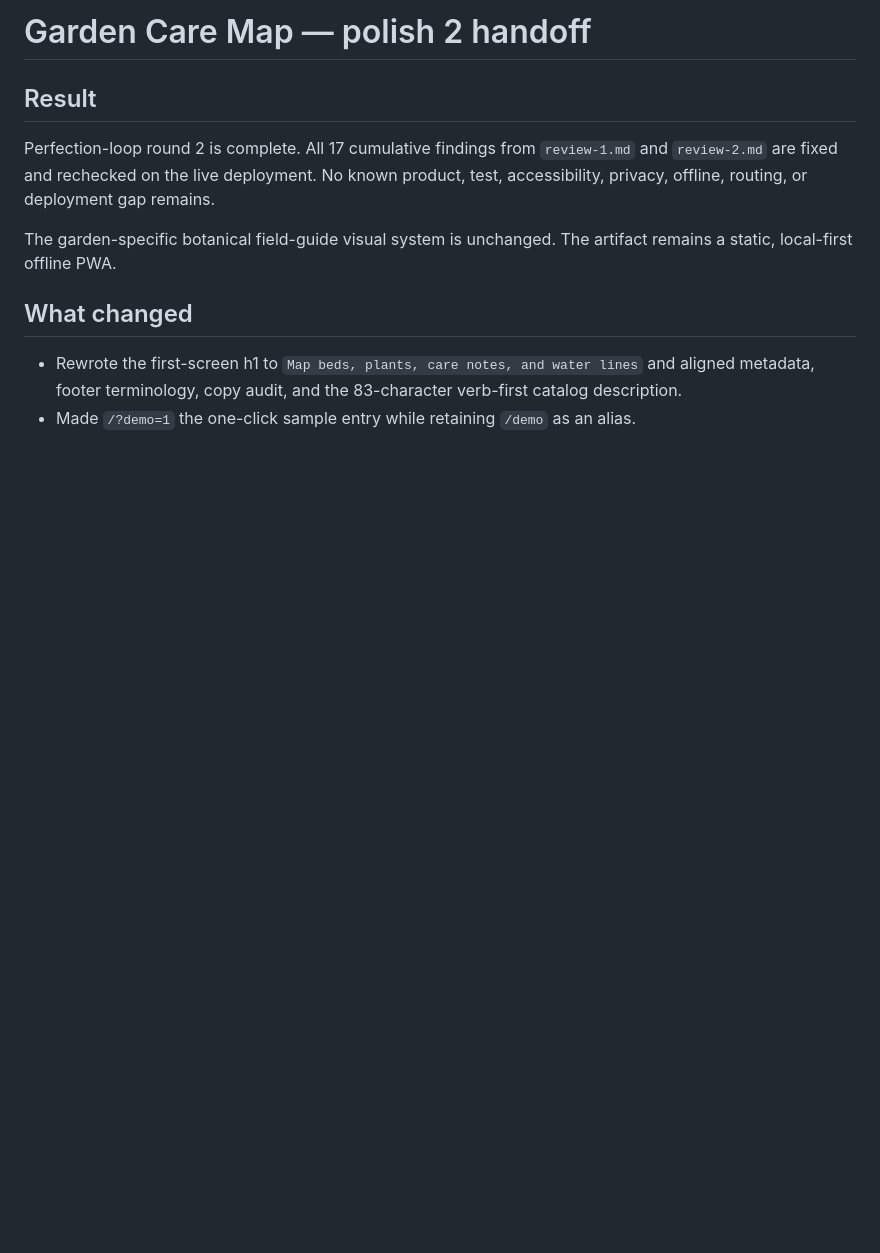
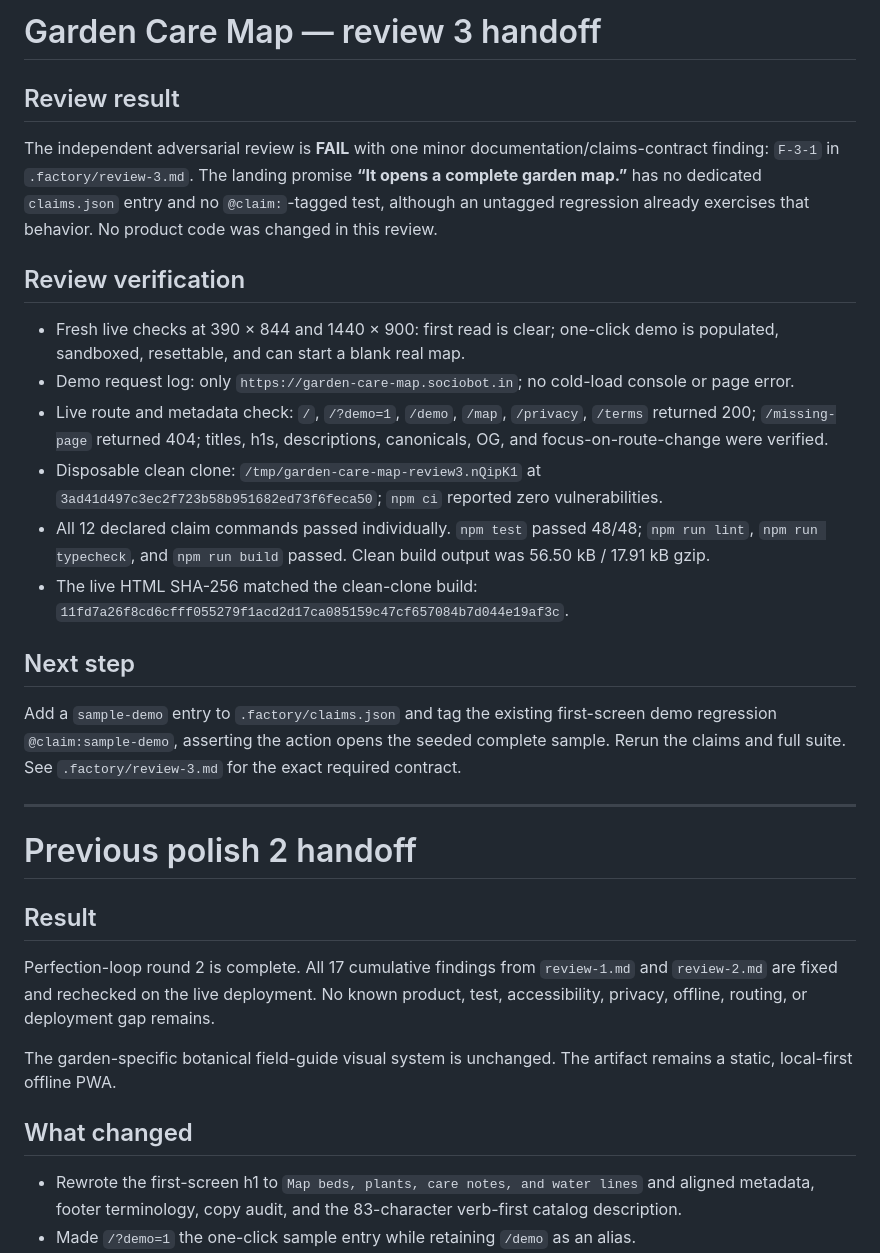
Before and after one commit to B-Divyesh/sf-garden-care-map, a Markdown page: .factory/handoff.md, the part around the change. Rendered like a GitHub page; blank space fills up the shorter version.

Commit message:
docs: add adversarial review 3

```diff
--- a/.factory/handoff.md
+++ b/.factory/handoff.md
@@ -1,4 +1,25 @@
-# Garden Care Map — polish 2 handoff
+# Garden Care Map — review 3 handoff
+
+## Review result
+
+The independent adversarial review is **FAIL** with one minor documentation/claims-contract finding: `F-3-1` in `.factory/review-3.md`. The landing promise **“It opens a complete garden map.”** has no dedicated `claims.json` entry and no `@claim:`-tagged test, although an untagged regression already exercises that behavior. No product code was changed in this review.
+
+## Review verification
+
+- Fresh live checks at 390 × 844 and 1440 × 900: first read is clear; one-click demo is populated, sandboxed, resettable, and can start a blank real map.
+- Demo request log: only `https://garden-care-map.sociobot.in`; no cold-load console or page error.
+- Live route and metadata check: `/`, `/?demo=1`, `/demo`, `/map`, `/privacy`, `/terms` returned 200; `/missing-page` returned 404; titles, h1s, descriptions, canonicals, OG, and focus-on-route-change were verified.
+- Disposable clean clone: `/tmp/garden-care-map-review3.nQipK1` at `3ad41d497c3ec2f723b58b951682ed73f6feca50`; `npm ci` reported zero vulnerabilities.
+- All 12 declared claim commands passed individually. `npm test` passed 48/48; `npm run lint`, `npm run typecheck`, and `npm run build` passed. Clean build output was 56.50 kB / 17.91 kB gzip.
+- The live HTML SHA-256 matched the clean-clone build: `11fd7a26f8cd6cfff055279f1acd2d17ca085159c47cf657084b7d044e19af3c`.
+
+## Next step
+
+Add a `sample-demo` entry to `.factory/claims.json` and tag the existing first-screen demo regression `@claim:sample-demo`, asserting the action opens the seeded complete sample. Rerun the claims and full suite. See `.factory/review-3.md` for the exact required contract.
+
+---
+
+# Previous polish 2 handoff
 
 ## Result
 
```
Also changed, not shown: .factory/review-3.md (added, +165 -0 lines).
